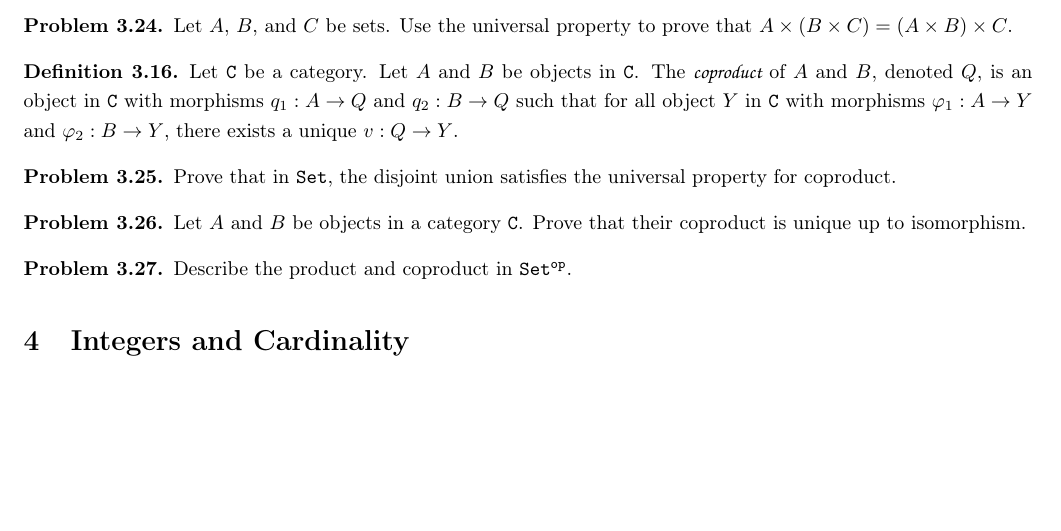
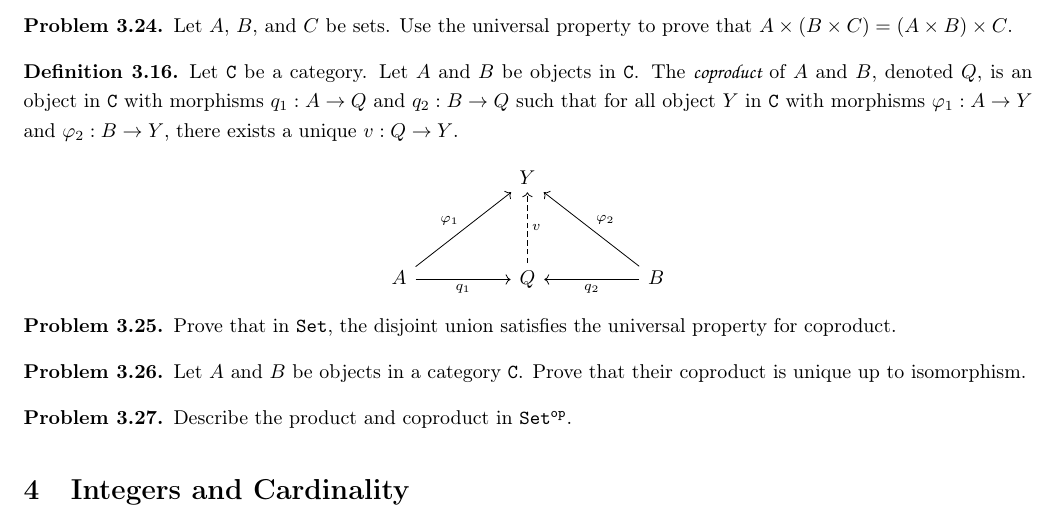
Before and after one commit to tfu2022/An-Introduction-to-Proofs, a LaTeX document (An Introduction to Proofs.tex): part of page 13 of 19, cut so that both start at the same text, the shorter picture padded with empty space. The pictures show the PDF file An Introduction to Proofs.pdf that the author committed with the source.

Commit message:
cp diagram

```diff
--- a/An Introduction to Proofs.tex
+++ b/An Introduction to Proofs.tex
@@ -785,3 +785,6 @@ This completes our proof of the universal property for quotient sets.
 \begin{definition}
     Let $\cft{C}$ be a category. Let $A$ and $B$ be objects in $\cft{C}$. The \hdef{coproduct} of $A$ and $B$, denoted $Q$, is an object in $\cft{C}$ with morphisms ${q}_{1}:A\to Q$ and ${q}_{2}:B\to Q$ such that for all object $Y$ in $\cft{C}$ with morphisms ${\vp}_{1}:A\to Y$ and ${\vp}_{2}:B\to Y$, there exists a unique $v:Q\to Y$.
 \end{definition}
+\begin{center}
+    \begin{tikzcd}
+        && Y \\
@@ -788,3 +798,5 @@ This completes our proof of the universal property for quotient sets.
+    \end{tikzcd}
+\end{center}
 \begin{problem}
     Prove that in $\cft{Set}$, the disjoint union satisfies the universal property for coproduct.
 \end{problem}
```
Also changed, not shown: An Introduction to Proofs.pdf, An Introduction to Proofs.tex (7 more changed lines), 1 other file.
